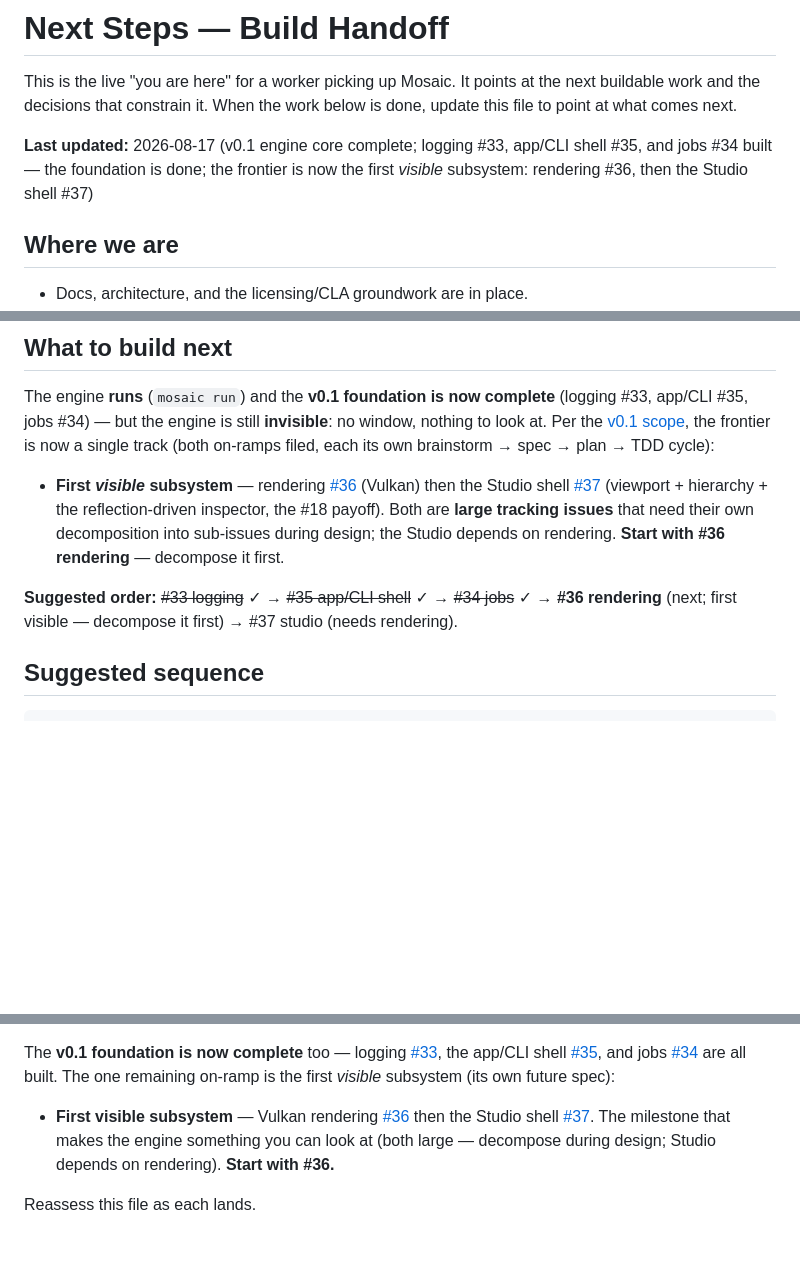
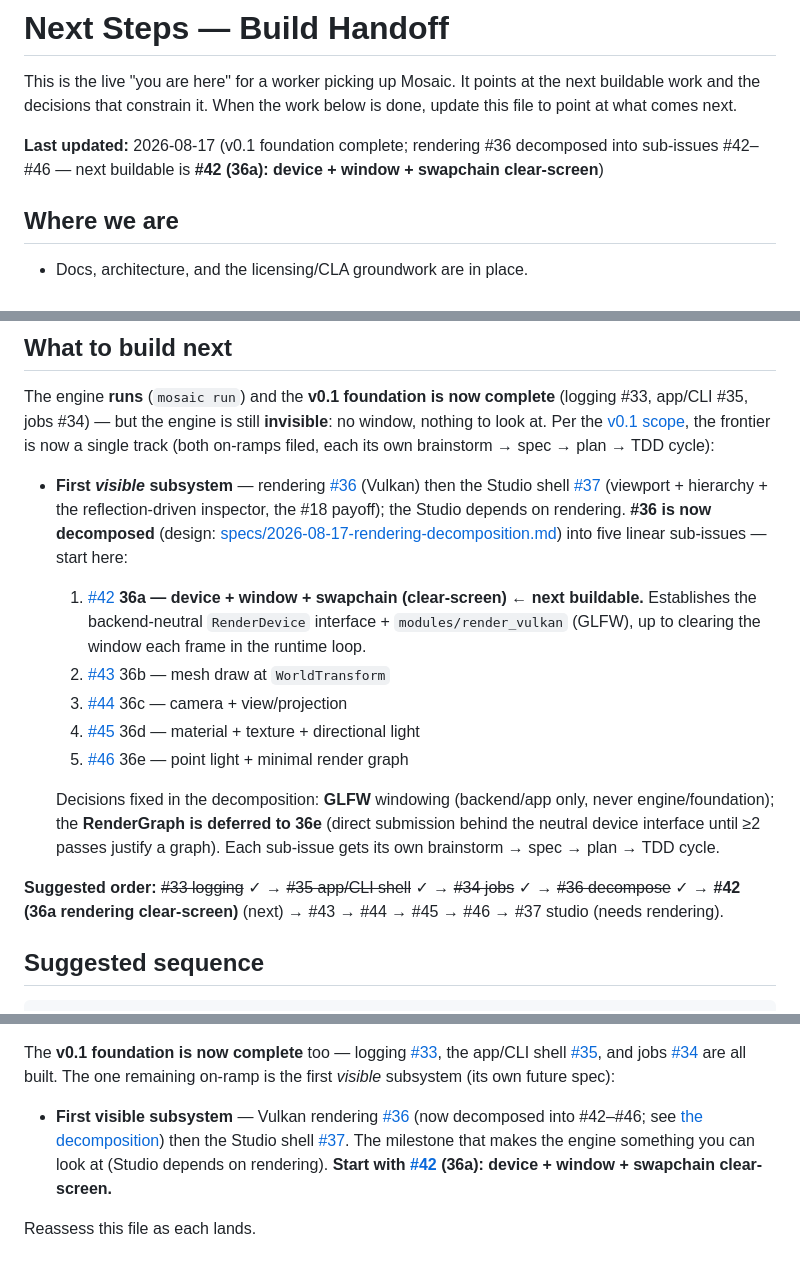
Before and after one commit to Evol-Luci/mosaic, a Markdown page: docs/project/next-steps.md, 3 parts joined by grey strips. Drawn GitHub-style; blank space fills up the shorter version.

Commit message:
rendering: decompose #36 into sub-issues #42-#46, point next-steps at #42
Design-level decomposition of the Vulkan rendering tracking issue into five
linear sub-issues (each its own future spec). Fixes the cross-cutting
decisions: GLFW windowing (backend/app only), and the RenderGraph deferred to
36e (direct submission behind the neutral RenderDevice interface until >=2
passes justify a graph). Bundles the next-steps handoff update.

Co-Authored-By: Claude Opus 4.8 <noreply@anthropic.com>

```diff
--- a/docs/project/next-steps.md
+++ b/docs/project/next-steps.md
@@ -4,9 +4,9 @@ This is the live "you are here" for a worker picking up Mosaic. It points at the
 next buildable work and the decisions that constrain it. When the work below is
 done, update this file to point at what comes next.
 
-**Last updated:** 2026-08-17 (v0.1 engine core complete; logging #33, app/CLI shell
-#35, and jobs #34 built — the foundation is done; the frontier is now the first
-*visible* subsystem: rendering #36, then the Studio shell #37)
+**Last updated:** 2026-08-17 (v0.1 foundation complete; rendering #36 decomposed into
+sub-issues #42–#46 — next buildable is **#42 (36a): device + window + swapchain
+clear-screen**)
 
 ## Where we are
 
@@ -296,14 +296,27 @@ a single track (both on-ramps filed, each its own brainstorm → spec → plan
 
 - **First *visible* subsystem** — rendering [#36](https://github.com/Evol-Luci/mosaic/issues/36)
   (Vulkan) then the Studio shell [#37](https://github.com/Evol-Luci/mosaic/issues/37)
-  (viewport + hierarchy + the reflection-driven inspector, the #18 payoff). Both are
-  **large tracking issues** that need their own decomposition into sub-issues during
-  design; the Studio depends on rendering. **Start with #36 rendering** — decompose it
-  first.
+  (viewport + hierarchy + the reflection-driven inspector, the #18 payoff); the Studio
+  depends on rendering. **#36 is now decomposed** (design:
+  [specs/2026-08-17-rendering-decomposition.md](../superpowers/specs/2026-08-17-rendering-decomposition.md))
+  into five linear sub-issues — start here:
+  1. [#42](https://github.com/Evol-Luci/mosaic/issues/42) **36a — device + window +
+     swapchain (clear-screen)** ← **next buildable.** Establishes the backend-neutral
+     `RenderDevice` interface + `modules/render_vulkan` (GLFW), up to clearing the
+     window each frame in the runtime loop.
+  2. [#43](https://github.com/Evol-Luci/mosaic/issues/43) 36b — mesh draw at `WorldTransform`
+  3. [#44](https://github.com/Evol-Luci/mosaic/issues/44) 36c — camera + view/projection
+  4. [#45](https://github.com/Evol-Luci/mosaic/issues/45) 36d — material + texture + directional light
+  5. [#46](https://github.com/Evol-Luci/mosaic/issues/46) 36e — point light + minimal render graph
+
+  Decisions fixed in the decomposition: **GLFW** windowing (backend/app only, never
+  engine/foundation); the **RenderGraph is deferred to 36e** (direct submission behind
+  the neutral device interface until ≥2 passes justify a graph). Each sub-issue gets
+  its own brainstorm → spec → plan → TDD cycle.
 
 **Suggested order:** ~~#33 logging~~ ✓ → ~~#35 app/CLI shell~~ ✓ → ~~#34 jobs~~ ✓ →
-**#36 rendering** (next; first visible — decompose it first) → #37 studio (needs
-rendering).
+~~#36 decompose~~ ✓ → **#42 (36a rendering clear-screen)** (next) → #43 → #44 → #45 →
+#46 → #37 studio (needs rendering).
 
 ## Suggested sequence
 
@@ -373,9 +386,11 @@ The **v0.1 foundation is now complete** too — logging
 [#34](https://github.com/Evol-Luci/mosaic/issues/34) are all built. The one remaining
 on-ramp is the first *visible* subsystem (its own future spec):
 - **First visible subsystem** — Vulkan rendering
-  [#36](https://github.com/Evol-Luci/mosaic/issues/36) then the Studio shell
-  [#37](https://github.com/Evol-Luci/mosaic/issues/37). The milestone that makes the
-  engine something you can look at (both large — decompose during design; Studio
-  depends on rendering). **Start with #36.**
+  [#36](https://github.com/Evol-Luci/mosaic/issues/36) (now decomposed into #42–#46;
+  see [the decomposition](../superpowers/specs/2026-08-17-rendering-decomposition.md))
+  then the Studio shell [#37](https://github.com/Evol-Luci/mosaic/issues/37). The
+  milestone that makes the engine something you can look at (Studio depends on
+  rendering). **Start with [#42](https://github.com/Evol-Luci/mosaic/issues/42) (36a):
+  device + window + swapchain clear-screen.**
 
 Reassess this file as each lands.
```
Also changed, not shown: 1 other file.
